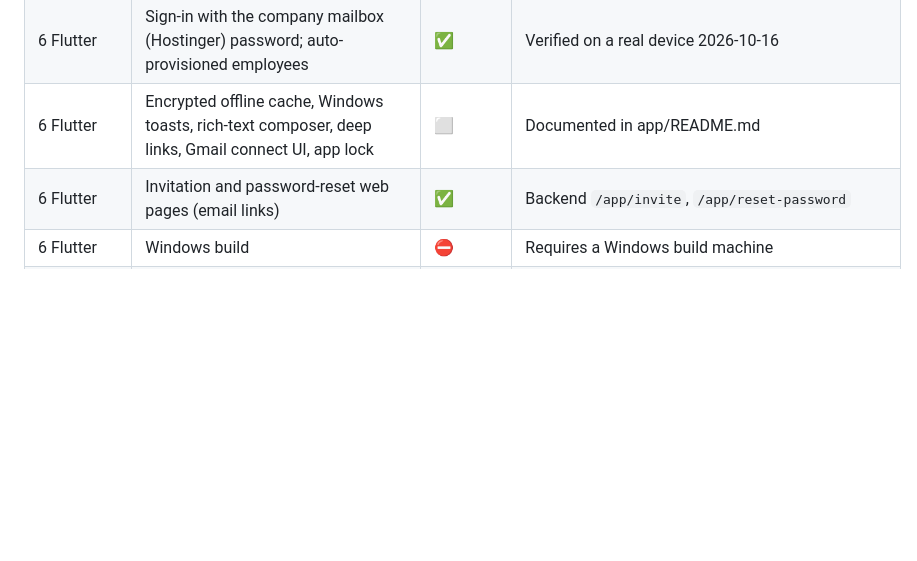
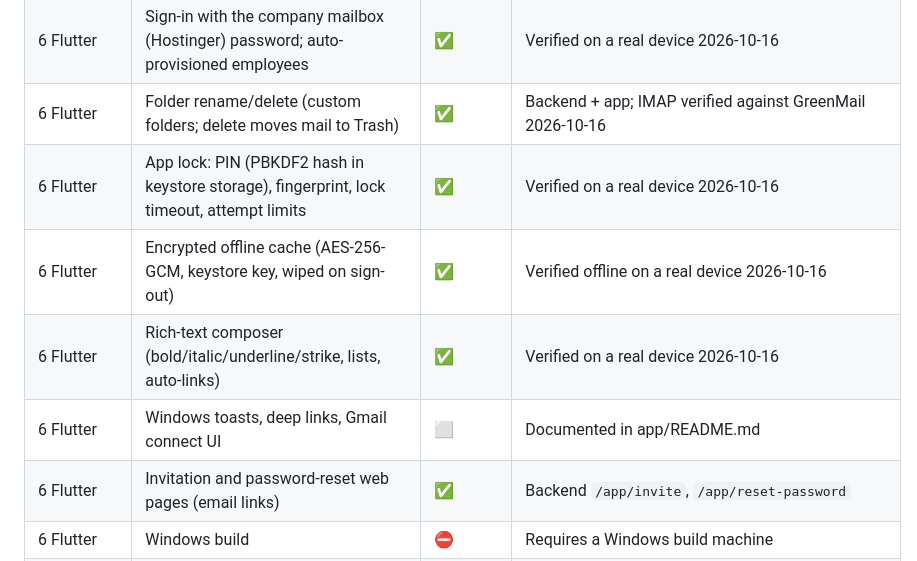
Before and after one commit to mbunietech-code/mail, a Markdown page: docs/PROJECT_STATUS.md, the part around the change. Rendered like a GitHub page; blank space fills up the shorter version.

```diff
--- a/docs/PROJECT_STATUS.md
+++ b/docs/PROJECT_STATUS.md
@@ -35,7 +35,11 @@ Last updated: 2026-10-14 (Phase 6 in progress, branch `phase-6-app`). Legend:
 | 6 Flutter | App: sign-in with MFA/enrolment/recovery codes, secure token storage, single-flight refresh, adaptive 1/2/3-pane mailbox, account switcher, folders, paginated list, star/read, search, sanitised reader with image consent, link confirmation and phishing banners, attachments, composer (reply/all/forward, Cc/Bcc, autocomplete, uploads, idempotent send), accounts (link/unlink with reauth), settings (sessions, theme, privacy), offline/provider banners, Windows shortcuts | ✅ | 15 tests; `flutter analyze` clean |
 | 6 Flutter | Android push (FCM): token registration, new-mail notifications after sync | ✅ | Verified on a real device 2026-10-16. Needs `google-services.json` and `MBUNIEMAIL_FCM_CREDENTIALS` (not committed) |
 | 6 Flutter | Sign-in with the company mailbox (Hostinger) password; auto-provisioned employees | ✅ | Verified on a real device 2026-10-16 |
-| 6 Flutter | Encrypted offline cache, Windows toasts, rich-text composer, deep links, Gmail connect UI, app lock | ⬜ | Documented in app/README.md |
+| 6 Flutter | Folder rename/delete (custom folders; delete moves mail to Trash) | ✅ | Backend + app; IMAP verified against GreenMail 2026-10-16 |
+| 6 Flutter | App lock: PIN (PBKDF2 hash in keystore storage), fingerprint, lock timeout, attempt limits | ✅ | Verified on a real device 2026-10-16 |
+| 6 Flutter | Encrypted offline cache (AES-256-GCM, keystore key, wiped on sign-out) | ✅ | Verified offline on a real device 2026-10-16 |
+| 6 Flutter | Rich-text composer (bold/italic/underline/strike, lists, auto-links) | ✅ | Verified on a real device 2026-10-16 |
+| 6 Flutter | Windows toasts, deep links, Gmail connect UI | ⬜ | Documented in app/README.md |
 | 6 Flutter | Invitation and password-reset web pages (email links) | ✅ | Backend `/app/invite`, `/app/reset-password` |
 | 6 Flutter | Windows build | ⛔ | Requires a Windows build machine |
 | 7 Admin | Admin panel: sign-in with mandatory TOTP and enrolment, reauth for writes, employees (invite, suspend, deactivate, roles, sessions, MFA reset, mailbox enable/disable), audit (filter, CSV export, chain verify), health, policies (MFA, attachments, domains), mail servers, failed jobs | ✅ | No mail-content access anywhere |
```
Also changed, not shown: app/README.md (+1 -3 lines).
